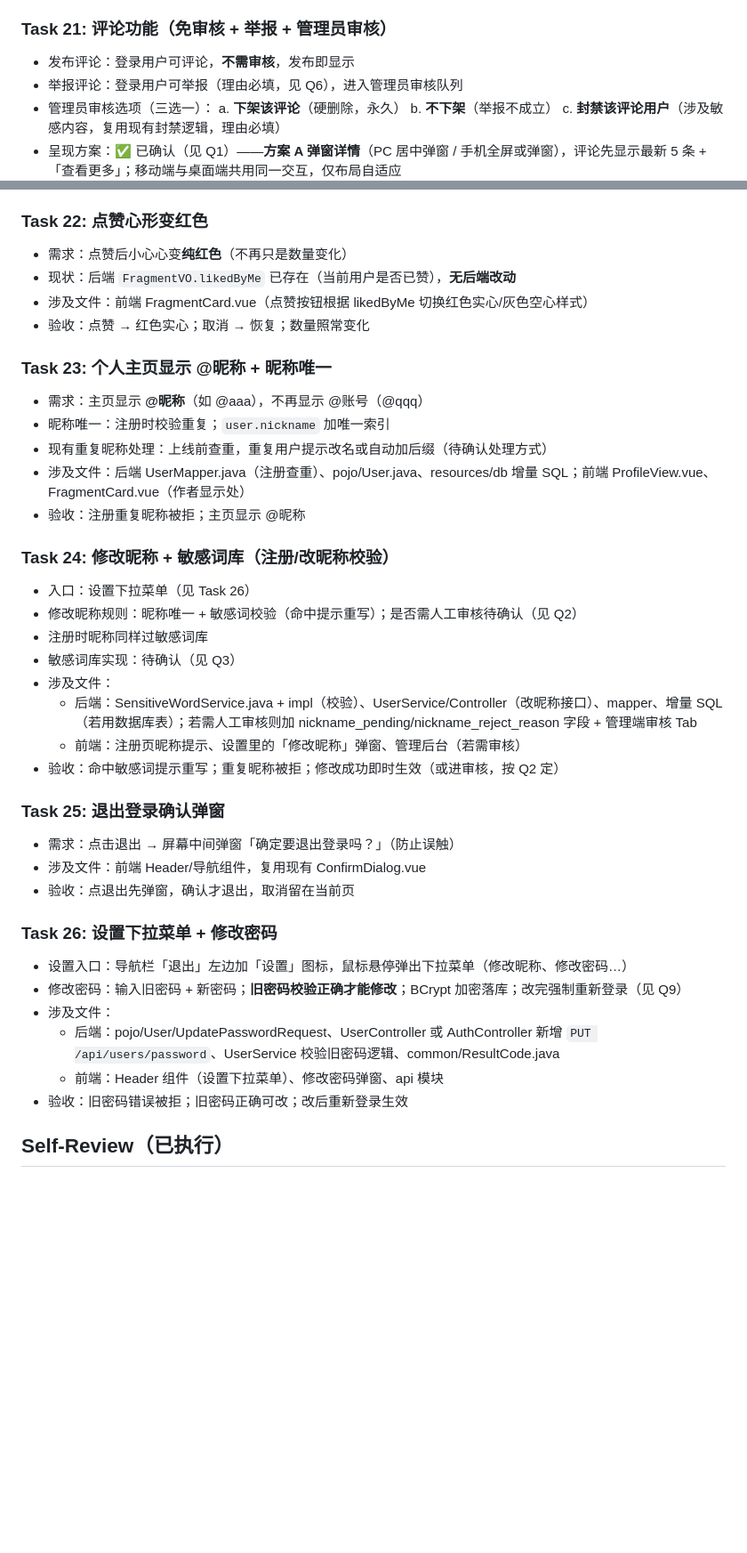
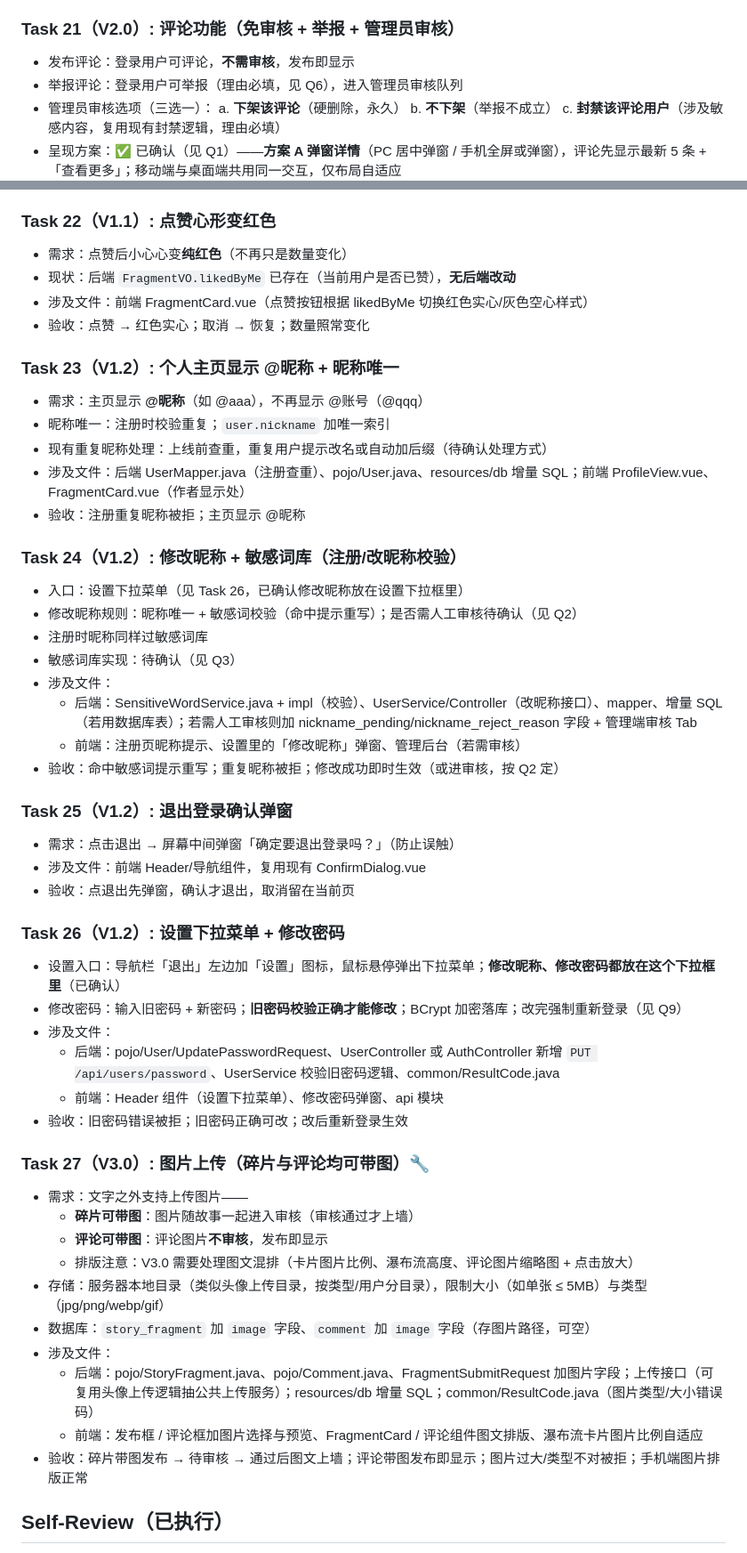
Before and after one commit to J1aen/story-sliver, a Markdown page: 实现计划.md, 2 parts joined by grey strips. Shown at 89% size. Drawn GitHub-style; blank space fills up the shorter version.

Commit message:
docs: 计划按版本归类V1.1/V1.2/V2.0，新增V3.0图片上传，头像bug原因已定位

```diff
--- a/实现计划.md
+++ b/实现计划.md
@@ -3699,7 +3710,7 @@ git commit -m "deploy: 腾讯云部署配置"
 - 注意：现有 `/profile` 需登录且是自己的主页，需拆分「自己的主页（可编辑）」与「他人主页（公开只读）」
 - 验收：PC 点他人头像弹抽屉、移动端点他人头像直接跳页；匿名碎片点不动；主页与预览都不出现匿名碎片；完整主页可加载更多
 
-### Task 21: 评论功能（免审核 + 举报 + 管理员审核）
+### Task 21（V2.0）: 评论功能（免审核 + 举报 + 管理员审核）
 
 - 发布评论：登录用户可评论，**不需审核**，发布即显示
 - 举报评论：登录用户可举报（理由必填，见 Q6），进入管理员审核队列
@@ -3713,14 +3724,14 @@ git commit -m "deploy: 腾讯云部署配置"
   - 前端：评论组件（CommentList/CommentInput）、碎片详情弹窗、api 模块、AdminView.vue 新增「评论举报」Tab
 - 验收：发评论即时显示；举报后管理端可见；下架后全站消失；封禁走现有封禁流程
 
-### Task 22: 点赞心形变红色
+### Task 22（V1.1）: 点赞心形变红色
 
 - 需求：点赞后小心心变**纯红色**（不再只是数量变化）
 - 现状：后端 `FragmentVO.likedByMe` 已存在（当前用户是否已赞），**无后端改动**
 - 涉及文件：前端 FragmentCard.vue（点赞按钮根据 likedByMe 切换红色实心/灰色空心样式）
 - 验收：点赞 → 红色实心；取消 → 恢复；数量照常变化
 
-### Task 23: 个人主页显示 @昵称 + 昵称唯一
+### Task 23（V1.2）: 个人主页显示 @昵称 + 昵称唯一
 
 - 需求：主页显示 **@昵称**（如 @aaa），不再显示 @账号（@qqq）
 - 昵称唯一：注册时校验重复；`user.nickname` 加唯一索引
@@ -3728,9 +3739,9 @@ git commit -m "deploy: 腾讯云部署配置"
 - 涉及文件：后端 UserMapper.java（注册查重）、pojo/User.java、resources/db 增量 SQL；前端 ProfileView.vue、FragmentCard.vue（作者显示处）
 - 验收：注册重复昵称被拒；主页显示 @昵称
 
-### Task 24: 修改昵称 + 敏感词库（注册/改昵称校验）
-
-- 入口：设置下拉菜单（见 Task 26）
+### Task 24（V1.2）: 修改昵称 + 敏感词库（注册/改昵称校验）
+
+- 入口：设置下拉菜单（见 Task 26，已确认修改昵称放在设置下拉框里）
 - 修改昵称规则：昵称唯一 + 敏感词校验（命中提示重写）；是否需人工审核待确认（见 Q2）
 - 注册时昵称同样过敏感词库
 - 敏感词库实现：待确认（见 Q3）
@@ -3739,21 +3750,34 @@ git commit -m "deploy: 腾讯云部署配置"
   - 前端：注册页昵称提示、设置里的「修改昵称」弹窗、管理后台（若需审核）
 - 验收：命中敏感词提示重写；重复昵称被拒；修改成功即时生效（或进审核，按 Q2 定）
 
-### Task 25: 退出登录确认弹窗
+### Task 25（V1.2）: 退出登录确认弹窗
 
 - 需求：点击退出 → 屏幕中间弹窗「确定要退出登录吗？」（防止误触）
 - 涉及文件：前端 Header/导航组件，复用现有 ConfirmDialog.vue
 - 验收：点退出先弹窗，确认才退出，取消留在当前页
 
-### Task 26: 设置下拉菜单 + 修改密码
-
-- 设置入口：导航栏「退出」左边加「设置」图标，鼠标悬停弹出下拉菜单（修改昵称、修改密码…）
+### Task 26（V1.2）: 设置下拉菜单 + 修改密码
+
+- 设置入口：导航栏「退出」左边加「设置」图标，鼠标悬停弹出下拉菜单；**修改昵称、修改密码都放在这个下拉框里**（已确认）
 - 修改密码：输入旧密码 + 新密码；**旧密码校验正确才能修改**；BCrypt 加密落库；改完强制重新登录（见 Q9）
 - 涉及文件：
   - 后端：pojo/User/UpdatePasswordRequest、UserController 或 AuthController 新增 `PUT /api/users/password`、UserService 校验旧密码逻辑、common/ResultCode.java
   - 前端：Header 组件（设置下拉菜单）、修改密码弹窗、api 模块
 - 验收：旧密码错误被拒；旧密码正确可改；改后重新登录生效
 
+### Task 27（V3.0）: 图片上传（碎片与评论均可带图）🔧
+
+- 需求：文字之外支持上传图片——
+  - **碎片可带图**：图片随故事一起进入审核（审核通过才上墙）
+  - **评论可带图**：评论图片**不审核**，发布即显示
+  - 排版注意：V3.0 需要处理图文混排（卡片图片比例、瀑布流高度、评论图片缩略图 + 点击放大）
+- 存储：服务器本地目录（类似头像上传目录，按类型/用户分目录），限制大小（如单张 ≤ 5MB）与类型（jpg/png/webp/gif）
+- 数据库：`story_fragment` 加 `image` 字段、`comment` 加 `image` 字段（存图片路径，可空）
+- 涉及文件：
+  - 后端：pojo/StoryFragment.java、pojo/Comment.java、FragmentSubmitRequest 加图片字段；上传接口（可复用头像上传逻辑抽公共上传服务）；resources/db 增量 SQL；common/ResultCode.java（图片类型/大小错误码）
+  - 前端：发布框 / 评论框加图片选择与预览、FragmentCard / 评论组件图文排版、瀑布流卡片图片比例自适应
+- 验收：碎片带图发布 → 待审核 → 通过后图文上墙；评论带图发布即显示；图片过大/类型不对被拒；手机端图片排版正常
+
 ## Self-Review（已执行）
 
 - **Spec coverage**：制定计划.md 的 F1-F8、A1-A4、生命周期、权限矩阵、安全项、里程碑全部有对应 Task（Task 1-18 逐一对应）。
```
Also changed, not shown: other parts of 实现计划.md (+22 -11 lines).
